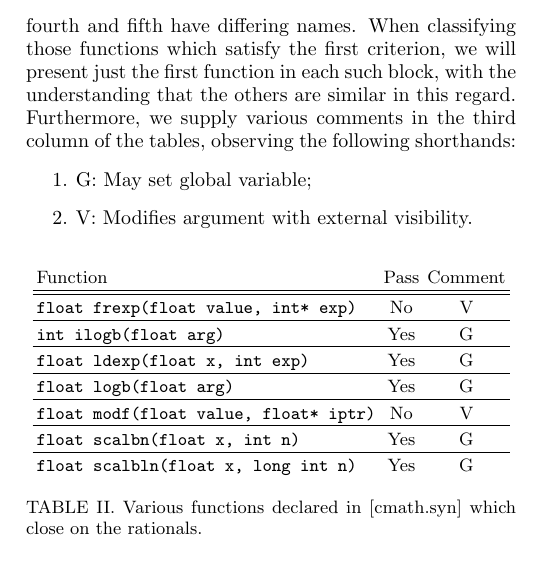
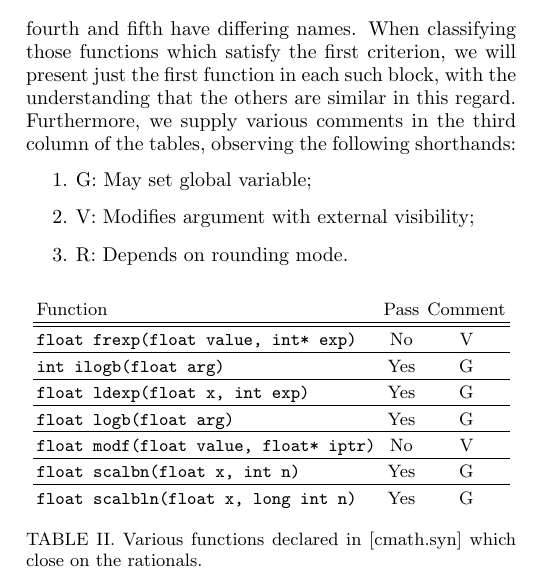
Before and after one commit to edrosten/constexpr_proposal, a LaTeX paper (cmath_constexpr3.tex): part of one column of page 2 of 8, cut so that both start at the same text. Compiled offline with pdfLaTeX.

Commit message:
New flag added for final column of tables.

```diff
--- a/cmath_constexpr3.tex
+++ b/cmath_constexpr3.tex
@@ -196,7 +196,9 @@ third column of the tables, observing the following shorthands:
 \begin{enumerate}
 	\item G: May set global variable;
 
-	\item V: Modifies argument with external visibility.
+	\item V: Modifies argument with external visibility;
+
+	\item R: Depends on rounding mode.
 \end{enumerate}
 
 \begin{table}[h]
```
